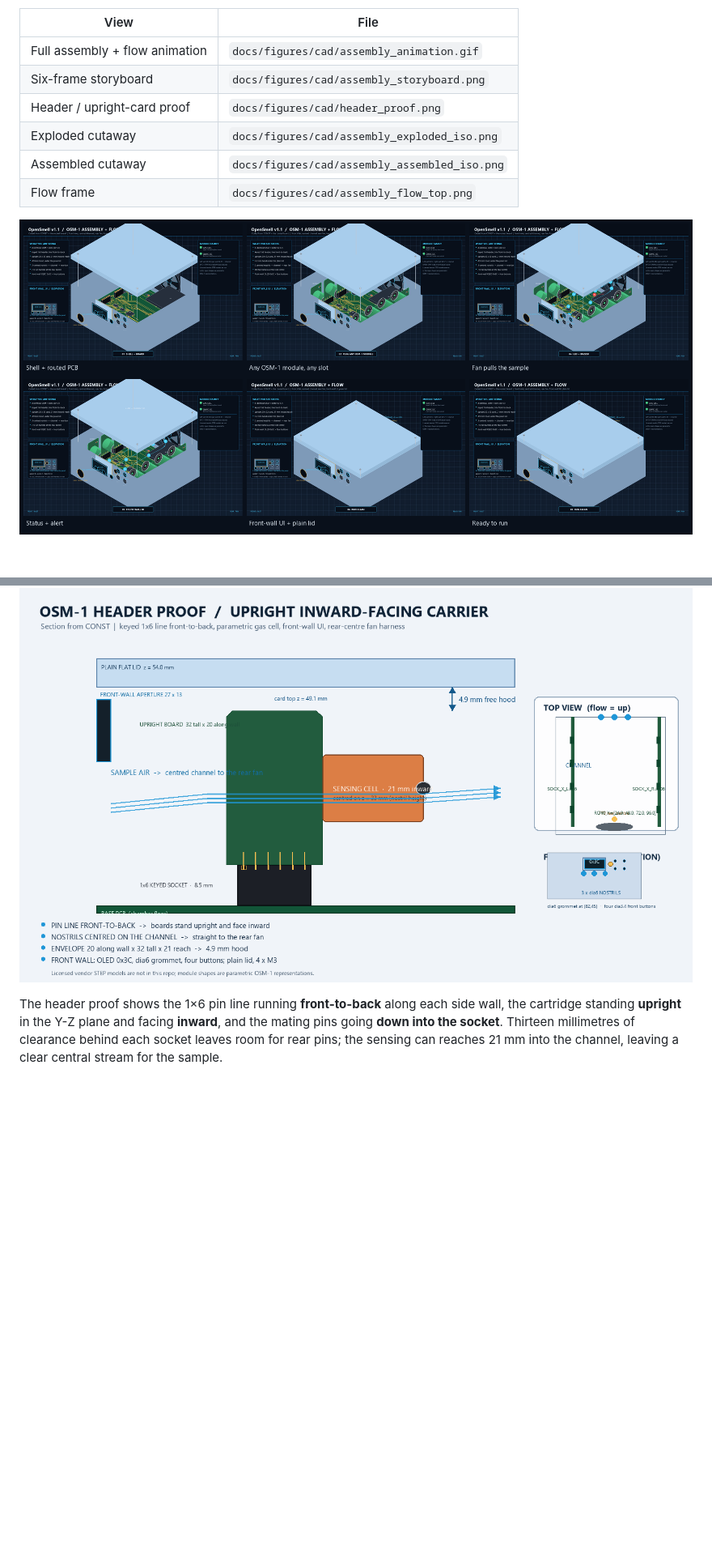
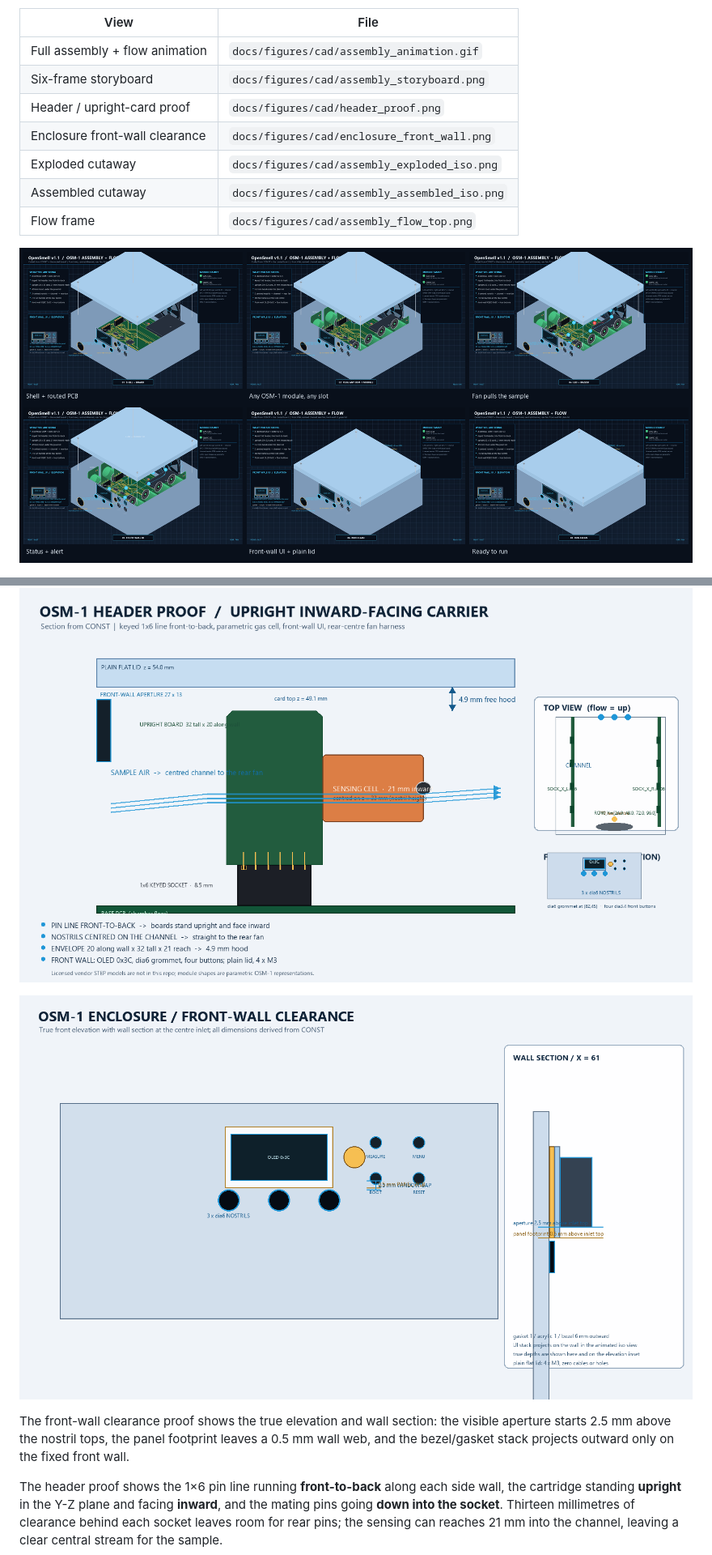
Before and after one commit to OpenSmell/smell-monitor, a Markdown page: README.md, 2 parts joined by grey strips. Shown at 81% size. Drawn GitHub-style; pictures changed too: docs/figures/cad/assembly_storyboard.png, docs/figures/cad/enclosure_front_wall.png (added); blank space fills up the shorter version.

Commit message:
Clarify front-wall UI clearance visuals

```diff
--- a/README.md
+++ b/README.md
@@ -48,6 +48,7 @@ Vendor STEP models for sensors are not in this repository.
 | Full assembly + flow animation | `docs/figures/cad/assembly_animation.gif` |
 | Six-frame storyboard | `docs/figures/cad/assembly_storyboard.png` |
 | Header / upright-card proof | `docs/figures/cad/header_proof.png` |
+| Enclosure front-wall clearance | `docs/figures/cad/enclosure_front_wall.png` |
 | Exploded cutaway | `docs/figures/cad/assembly_exploded_iso.png` |
 | Assembled cutaway | `docs/figures/cad/assembly_assembled_iso.png` |
 | Flow frame | `docs/figures/cad/assembly_flow_top.png` |
@@ -55,6 +56,13 @@ Vendor STEP models for sensors are not in this repository.
 ![Assembly storyboard](docs/figures/cad/assembly_storyboard.png)
 
 ![Header proof](docs/figures/cad/header_proof.png)
+
+![Enclosure front-wall clearance](docs/figures/cad/enclosure_front_wall.png)
+
+The front-wall clearance proof shows the true elevation and wall section: the
+visible aperture starts 2.5 mm above the nostril tops, the panel footprint
+leaves a 0.5 mm wall web, and the bezel/gasket stack projects outward only on
+the fixed front wall.
 
 The header proof shows the 1×6 pin line running **front-to-back** along each side
 wall, the cartridge standing **upright** in the Y-Z plane and facing
```
Also changed, not shown: docs/figures/cad/assembly_assembled_iso.png, docs/figures/cad/assembly_exploded_iso.png, docs/figures/cad/assembly_flow_top.png, 3 other files.
